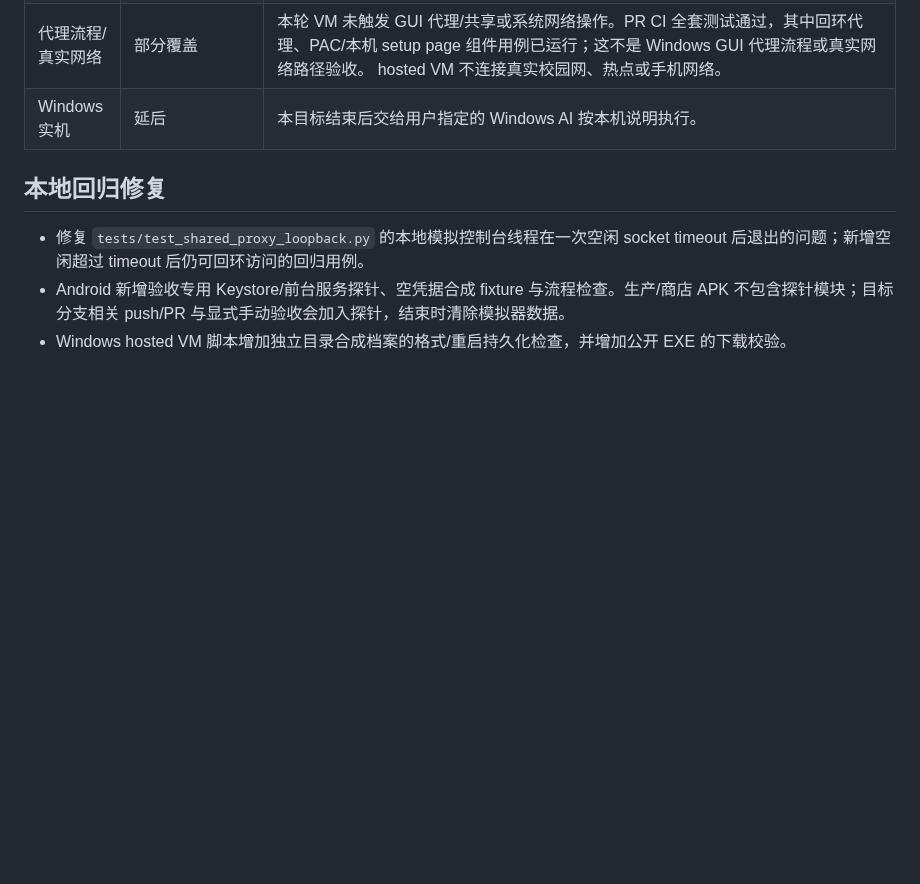
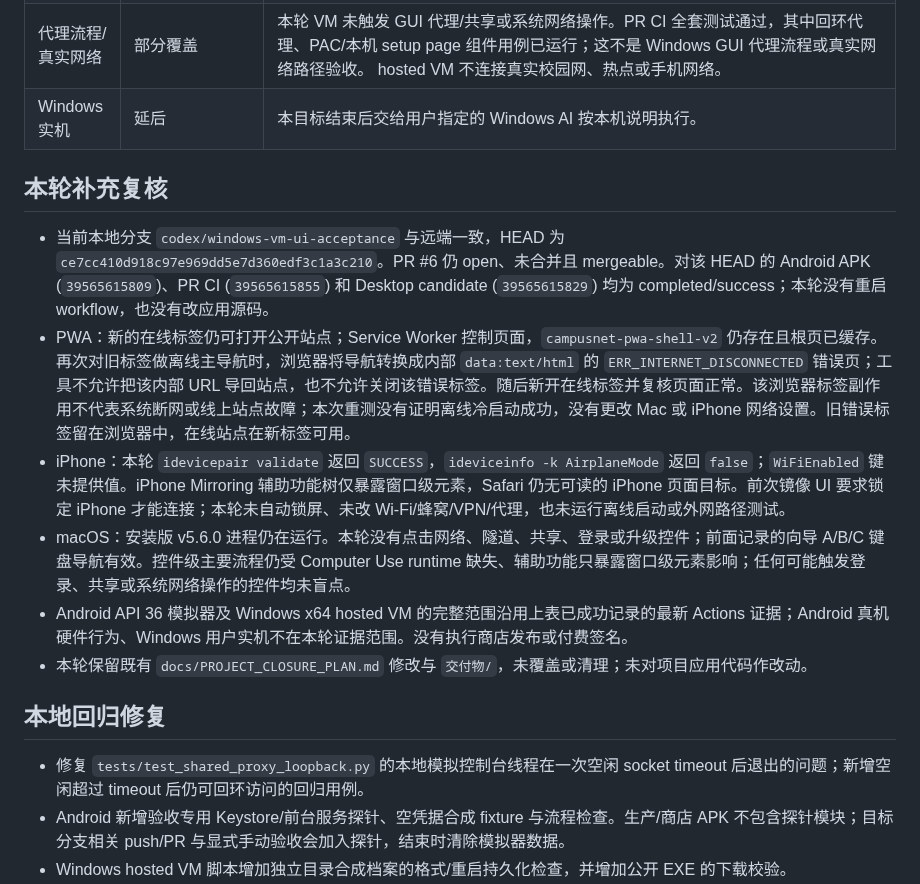
Before and after one commit to CampusNetTools/campus-net-manager, a Markdown page: docs/ACCEPTANCE_EVIDENCE_2026-10-21.md, the part around the change. Rendered like a GitHub page; blank space fills up the shorter version.

Commit message:
docs: record cross-platform acceptance follow-up

```diff
--- a/docs/ACCEPTANCE_EVIDENCE_2026-10-21.md
+++ b/docs/ACCEPTANCE_EVIDENCE_2026-10-21.md
@@ -46,6 +46,15 @@
 | 代理流程/真实网络 | 部分覆盖 | 本轮 VM 未触发 GUI 代理/共享或系统网络操作。PR CI 全套测试通过，其中回环代理、PAC/本机 setup page 组件用例已运行；这不是 Windows GUI 代理流程或真实网络路径验收。 hosted VM 不连接真实校园网、热点或手机网络。 |
 | Windows 实机 | 延后 | 本目标结束后交给用户指定的 Windows AI 按本机说明执行。 |
 
+## 本轮补充复核
+
+- 当前本地分支 `codex/windows-vm-ui-acceptance` 与远端一致，HEAD 为 `ce7cc410d918c97e969dd5e7d360edf3c1a3c210`。PR #6 仍 open、未合并且 mergeable。对该 HEAD 的 Android APK (`39565615809`)、PR CI (`39565615855`) 和 Desktop candidate (`39565615829`) 均为 completed/success；本轮没有重启 workflow，也没有改应用源码。
+- PWA：新的在线标签仍可打开公开站点；Service Worker 控制页面，`campusnet-pwa-shell-v2` 仍存在且根页已缓存。再次对旧标签做离线主导航时，浏览器将导航转换成内部 `data:text/html` 的 `ERR_INTERNET_DISCONNECTED` 错误页；工具不允许把该内部 URL 导回站点，也不允许关闭该错误标签。随后新开在线标签并复核页面正常。该浏览器标签副作用不代表系统断网或线上站点故障；本次重测没有证明离线冷启动成功，没有更改 Mac 或 iPhone 网络设置。旧错误标签留在浏览器中，在线站点在新标签可用。
+- iPhone：本轮 `idevicepair validate` 返回 `SUCCESS`，`ideviceinfo -k AirplaneMode` 返回 `false`；`WiFiEnabled` 键未提供值。iPhone Mirroring 辅助功能树仅暴露窗口级元素，Safari 仍无可读的 iPhone 页面目标。前次镜像 UI 要求锁定 iPhone 才能连接；本轮未自动锁屏、未改 Wi-Fi/蜂窝/VPN/代理，也未运行离线启动或外网路径测试。
+- macOS：安装版 v5.6.0 进程仍在运行。本轮没有点击网络、隧道、共享、登录或升级控件；前面记录的向导 A/B/C 键盘导航有效。控件级主要流程仍受 Computer Use runtime 缺失、辅助功能只暴露窗口级元素影响；任何可能触发登录、共享或系统网络操作的控件均未盲点。
+- Android API 36 模拟器及 Windows x64 hosted VM 的完整范围沿用上表已成功记录的最新 Actions 证据；Android 真机硬件行为、Windows 用户实机不在本轮证据范围。没有执行商店发布或付费签名。
+- 本轮保留既有 `docs/PROJECT_CLOSURE_PLAN.md` 修改与 `交付物/`，未覆盖或清理；未对项目应用代码作改动。
+
 ## 本地回归修复
 
 - 修复 `tests/test_shared_proxy_loopback.py` 的本地模拟控制台线程在一次空闲 socket timeout 后退出的问题；新增空闲超过 timeout 后仍可回环访问的回归用例。
```
